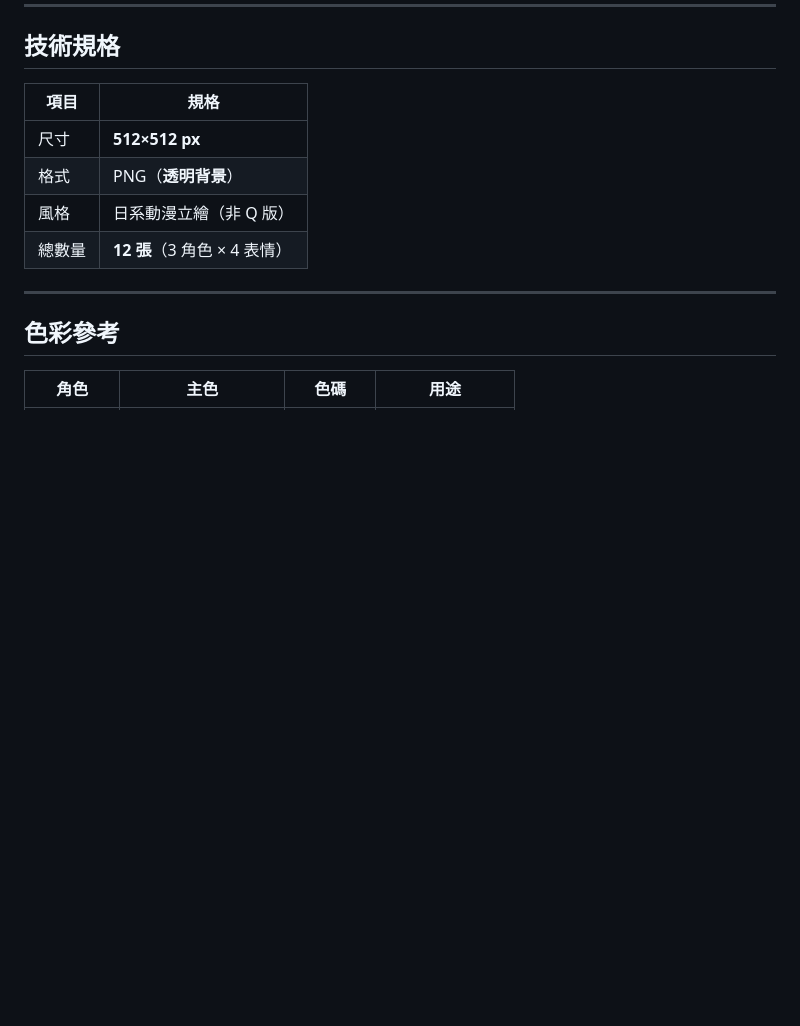
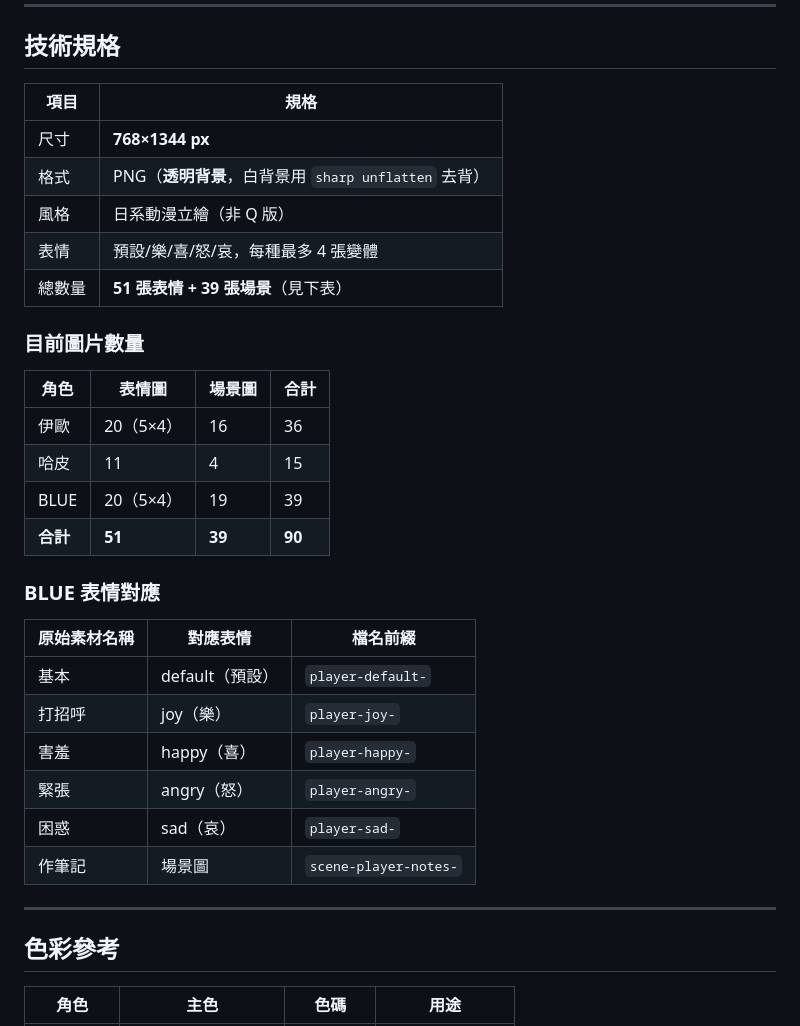
Before and after one commit to HelloRuru/helloruru.github.io, a Markdown page: sge-writer/docs/character-design.md, the part around one of its changes. Drawn GitHub-style; blank space fills up the shorter version.

Commit message:
docs: 更新角色立繪設計文件（三角色全員到齊）
- 規格修正 768×1344 px
- 新增圖片數量統計表（51 表情 + 39 場景 = 90 張）
- 新增 BLUE 表情對應表

Co-Authored-By: Claude Opus 4.6 <noreply@anthropic.com>

```diff
--- a/sge-writer/docs/character-design.md
+++ b/sge-writer/docs/character-design.md
@@ -9,10 +9,31 @@
 
 | 項目 | 規格 |
 |------|------|
-| 尺寸 | **512×512 px** |
-| 格式 | PNG（**透明背景**） |
+| 尺寸 | **768×1344 px** |
+| 格式 | PNG（**透明背景**，白背景用 `sharp unflatten` 去背） |
 | 風格 | 日系動漫立繪（非 Q 版） |
-| 總數量 | **12 張**（3 角色 × 4 表情） |
+| 表情 | 預設/樂/喜/怒/哀，每種最多 4 張變體 |
+| 總數量 | **51 張表情 + 39 張場景**（見下表） |
+
+### 目前圖片數量
+
+| 角色 | 表情圖 | 場景圖 | 合計 |
+|------|--------|--------|------|
+| 伊歐 | 20（5×4） | 16 | 36 |
+| 哈皮 | 11 | 4 | 15 |
+| BLUE | 20（5×4） | 19 | 39 |
+| **合計** | **51** | **39** | **90** |
+
+### BLUE 表情對應
+
+| 原始素材名稱 | 對應表情 | 檔名前綴 |
+|-------------|----------|----------|
+| 基本 | default（預設） | `player-default-` |
+| 打招呼 | joy（樂） | `player-joy-` |
+| 害羞 | happy（喜） | `player-happy-` |
+| 緊張 | angry（怒） | `player-angry-` |
+| 困惑 | sad（哀） | `player-sad-` |
+| 作筆記 | 場景圖 | `scene-player-notes-` |
 
 ---
 
```
Also changed, not shown: other parts of sge-writer/docs/character-design.md (+1 -1 lines).
